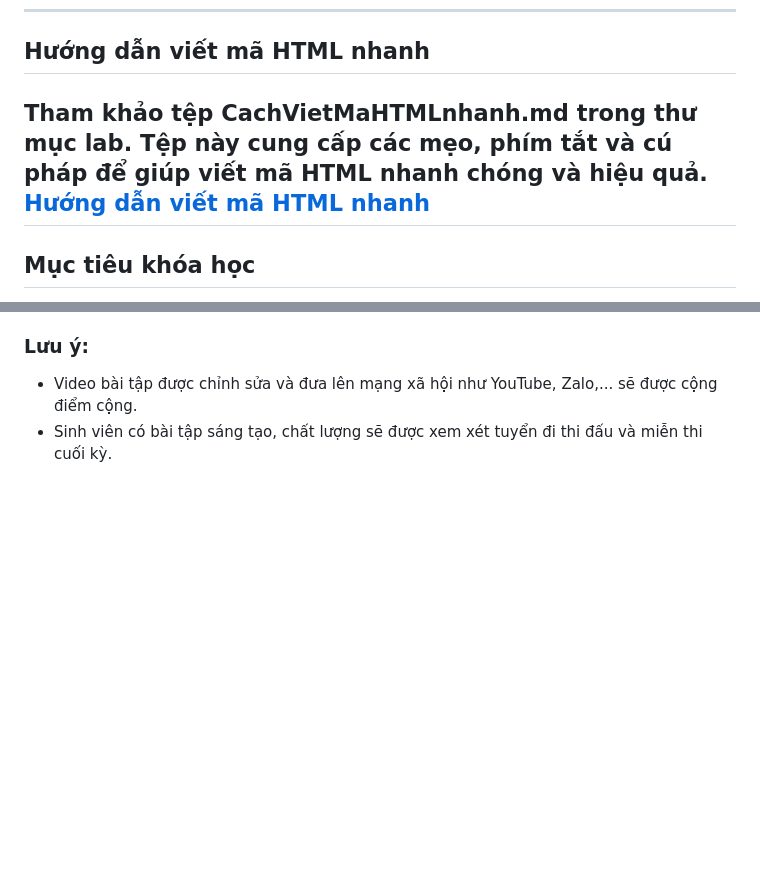
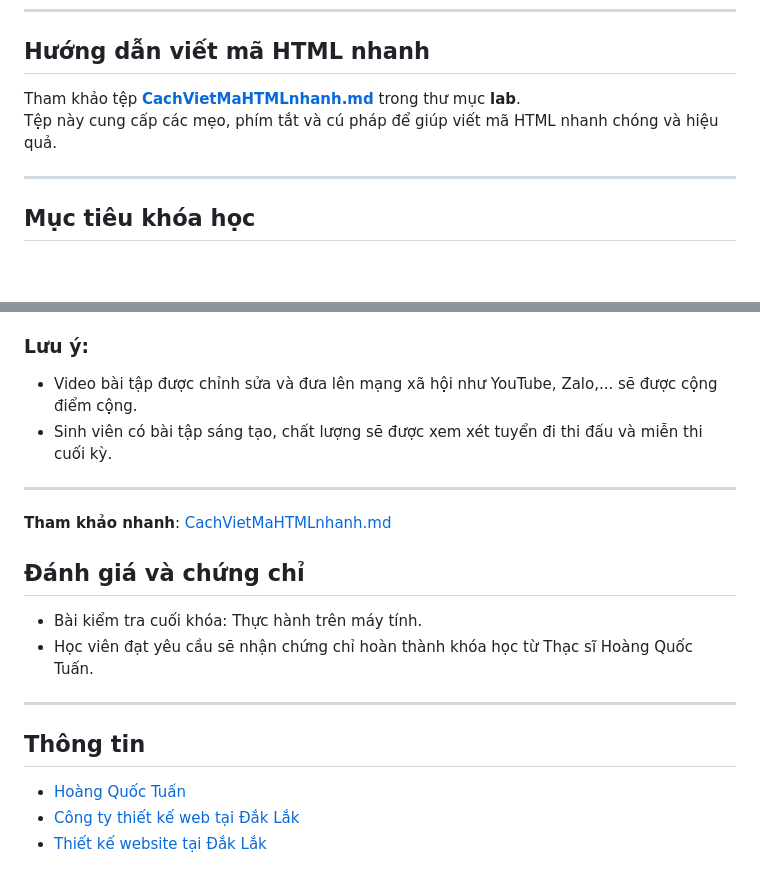
Before and after one commit to tuanhoba/LapTrinhGiaoDienWeb, a Markdown page: README.md, 2 parts joined by grey strips. GitHub-like rendering; blank space fills up the shorter version.

```diff
--- a/README.md
+++ b/README.md
@@ -6,8 +6,9 @@
 
 ## Hướng dẫn viết mã HTML nhanh
 
-Tham khảo tệp **CachVietMaHTMLnhanh.md** trong thư mục **lab**. Tệp này cung cấp các mẹo, phím tắt và cú pháp để giúp viết mã HTML nhanh chóng và hiệu quả.
-[Hướng dẫn viết mã HTML nhanh](./lab/CachVietMaHTMLnhanh.md)
+Tham khảo tệp **[CachVietMaHTMLnhanh.md](./lab/CachVietMaHTMLnhanh.md)** trong thư mục **lab**.
+Tệp này cung cấp các mẹo, phím tắt và cú pháp để giúp viết mã HTML nhanh chóng và hiệu quả.
+
 ---
 
 ## Mục tiêu khóa học
@@ -126,3 +127,18 @@ Tham khảo tệp **CachVietMaHTMLnhanh.md** trong thư mục **lab**. Tệp nà
 
 - Video bài tập được chỉnh sửa và đưa lên mạng xã hội như YouTube, Zalo,... sẽ được cộng điểm cộng.
 - Sinh viên có bài tập sáng tạo, chất lượng sẽ được xem xét tuyển đi thi đấu và miễn thi cuối kỳ.
+
+---
+
+**Tham khảo nhanh**: [CachVietMaHTMLnhanh.md](./lab/CachVietMaHTMLnhanh.md)
+
+## Đánh giá và chứng chỉ
+- Bài kiểm tra cuối khóa: Thực hành trên máy tính.
+- Học viên đạt yêu cầu sẽ nhận chứng chỉ hoàn thành khóa học từ Thạc sĩ Hoàng Quốc Tuấn.
+
+---
+
+## Thông tin
+- [Hoàng Quốc Tuấn](http://hoangquoctuan.net)
+- [Công ty thiết kế web tại Đắk Lắk](http://daksystem.net)
+- [Thiết kế website tại Đắk Lắk](http://dakdesign.net)
```
